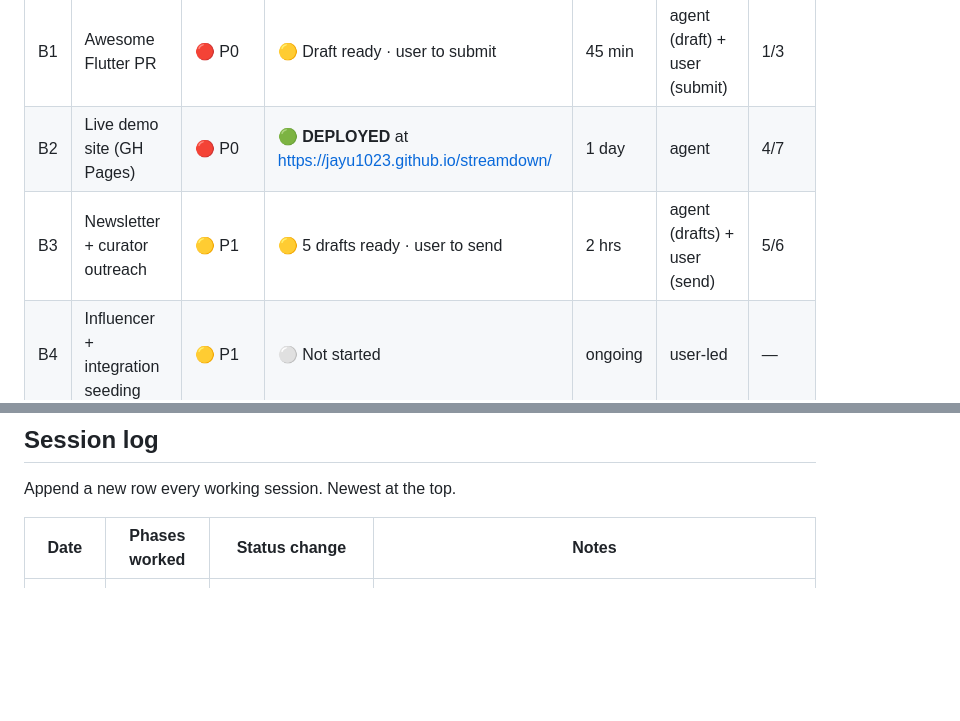
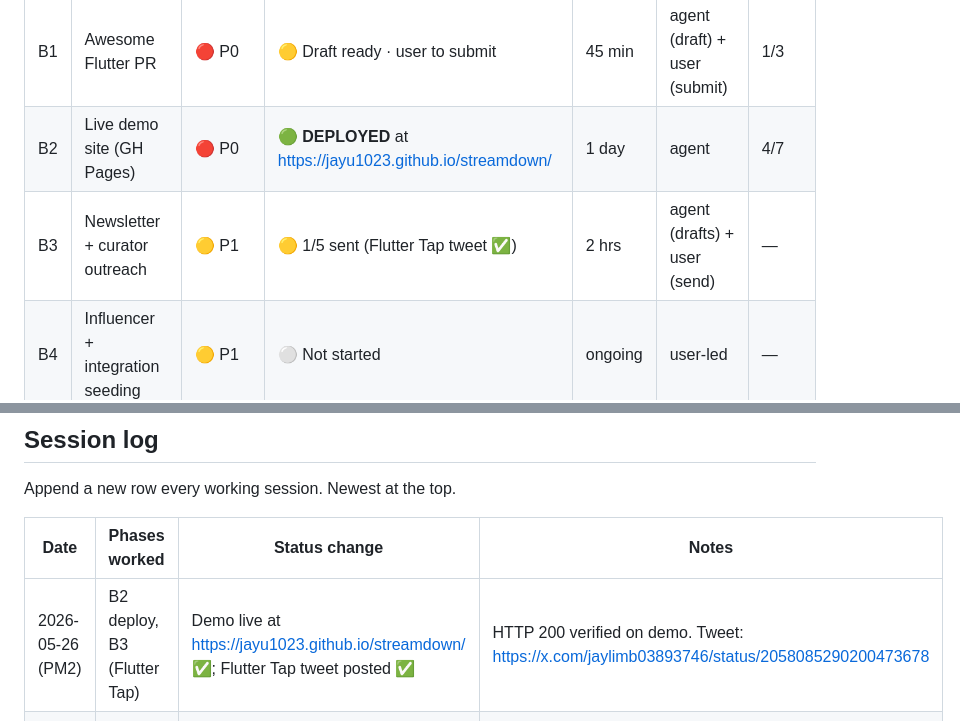
Before and after one commit to venbrinoDev/streamdown, a Markdown page: NEXT_PHASE_TRACKER.md, 2 parts joined by grey strips. GitHub-like rendering; blank space fills up the shorter version.

Commit message:
docs: mark Flutter Tap tweet as done
Tweet live at https://x.com/jaylimb03893746/status/2058085290200473678

Co-Authored-By: Claude Opus 4.7 (1M context) <noreply@anthropic.com>

```diff
--- a/NEXT_PHASE_TRACKER.md
+++ b/NEXT_PHASE_TRACKER.md
@@ -45,7 +45,7 @@ Living document for tracking execution of [`NEXT_PHASE.md`](NEXT_PHASE.md).
 |---|---|---|---|---|---|---|
 | B1 | Awesome Flutter PR | 🔴 P0 | 🟡 Draft ready · user to submit | 45 min | agent (draft) + user (submit) | 1/3 |
 | B2 | Live demo site (GH Pages) | 🔴 P0 | 🟢 **DEPLOYED** at https://jayu1023.github.io/streamdown/ | 1 day | agent | 4/7 |
-| B3 | Newsletter + curator outreach | 🟡 P1 | 🟡 5 drafts ready · user to send | 2 hrs | agent (drafts) + user (send) | 5/6 |
+| B3 | Newsletter + curator outreach | 🟡 P1 | 🟡 1/5 sent (Flutter Tap tweet ✅) | 2 hrs | agent (drafts) + user (send) | — |
 | B4 | Influencer + integration seeding | 🟡 P1 | ⚪ Not started | ongoing | user-led | — |
 
 ### Track C — Product v0.2 (Week 3–6)
@@ -83,6 +83,7 @@ Append a new row every working session. Newest at the top.
 
 | Date | Phases worked | Status change | Notes |
 |---|---|---|---|
+| 2026-05-26 (PM2) | B2 deploy, B3 (Flutter Tap) | Demo live at https://jayu1023.github.io/streamdown/ ✅; Flutter Tap tweet posted ✅ | HTTP 200 verified on demo. Tweet: https://x.com/jaylimb03893746/status/2058085290200473678 |
 | 2026-05-26 (PM) | A1, A2, A3, B1, B2, B3, D1 | **0.1.0 shipped to pub.dev**; web build green; 2 user-action drafts queued | 215/215 tests pass, 191× benchmark, 0 lint, 0 dry-run warnings. GitHub release v0.1.0 tagged. METRICS.md baseline logged. Awesome Flutter + 5 outreach drafts in this tracker. Web build at `example/build/web/`. |
 | 2026-05-26 (AM) | — | Baseline tracker created | NEXT_PHASE.md authored; agent definition installed at `.claude/agents/streamdown-growth-executor.md` |
 
```
Also changed, not shown: QUICK_WINS.md (+12 -12 lines).
